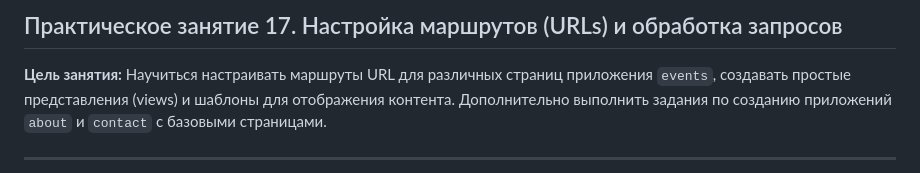
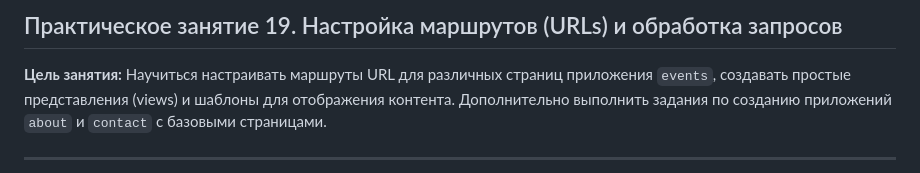
Before and after one commit to sermakov/Django_Project_OVR, a Markdown page: Задание 19. Настройка маршрутов (URLs) и обработка запросов.md, the part around the change. Rendered like a GitHub page.

```diff
--- a/Задание 17. Настройка маршрутов (URLs) и обработка запросов.md
+++ b/Задание 19. Настройка маршрутов (URLs) и обработка запросов.md
@@ -1,4 +1,4 @@
-## Практическое занятие 17. Настройка маршрутов (URLs) и обработка запросов
+## Практическое занятие 19. Настройка маршрутов (URLs) и обработка запросов
 
 **Цель занятия:**
 Научиться настраивать маршруты URL для различных страниц приложения `events`, создавать простые представления (views) и шаблоны для отображения контента. Дополнительно выполнить задания по созданию приложений `about` и `contact` с базовыми страницами.
```
Also changed, not shown: Задание 18. Создание приложения и базовая структура сайта.md (renamed from Задание 16. Создание приложения и базовая структура сайта.md, +1 -1 lines), Задание 17. Установка Django, создание проекта и настройка.md (renamed from Задание 15. Установка Django, создание проекта и настройка.md).
